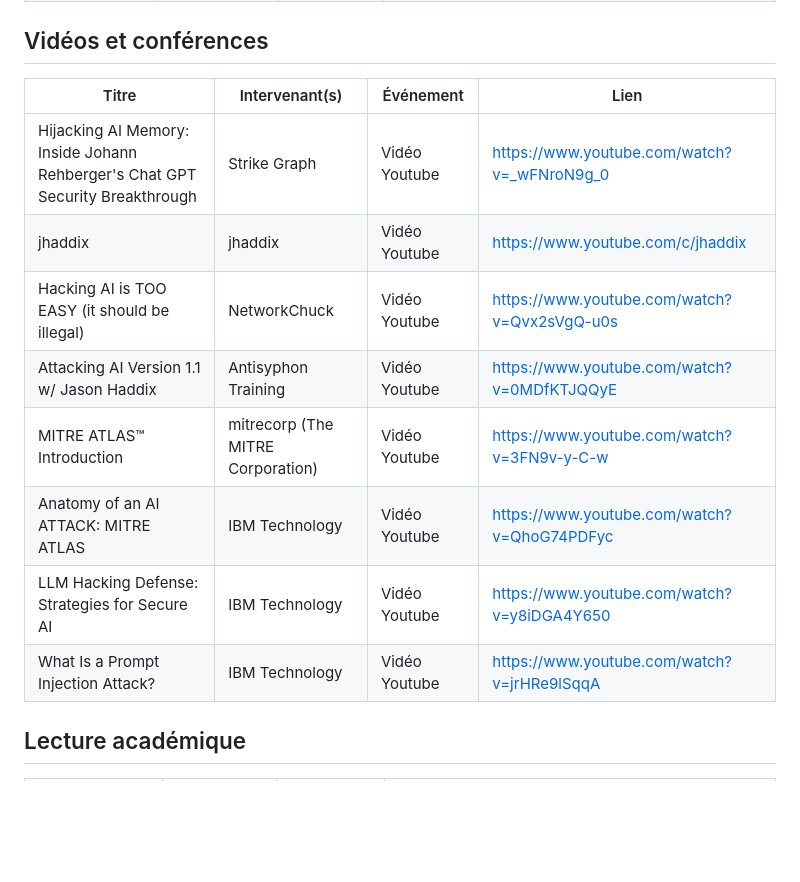
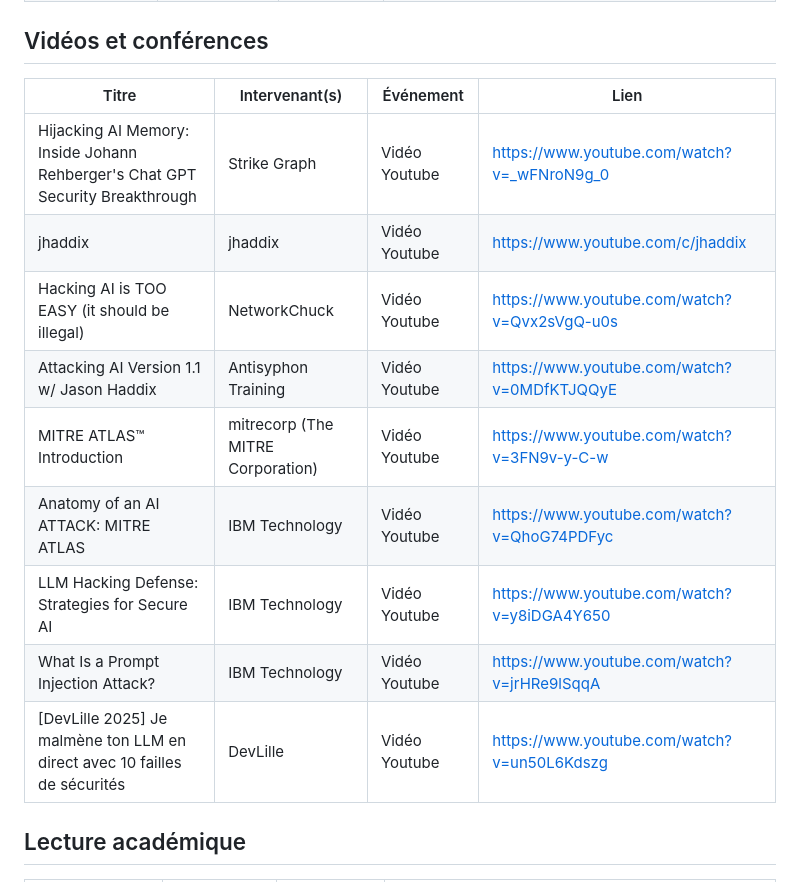
Before and after one commit to pi-2r/devfest2025-La-Guerre-des-Prompts-attaques-et-defenses-au-royaume-des-LLM, a Markdown page: resources.md, the part around the change. Drawn GitHub-style; blank space fills up the shorter version.

Commit message:
Update resources and add step_11 documentation for Tock chatbot setup

```diff
--- a/resources.md
+++ b/resources.md
@@ -85,16 +85,19 @@
 
 ## Vidéos et conférences
 
-| Titre                                                                         | Intervenant(s)                      | Événement                            | Lien                                                |
-|-------------------------------------------------------------------------------|-------------------------------------|--------------------------------------|-----------------------------------------------------|
-| Hijacking AI Memory: Inside Johann Rehberger's Chat GPT Security Breakthrough | Strike Graph                        | Vidéo Youtube                        | https://www.youtube.com/watch?v=_wFNroN9g_0         |
-| jhaddix                                                                       | jhaddix                             | Vidéo Youtube                        | https://www.youtube.com/c/jhaddix                   |
-| Hacking AI is TOO EASY (it should be illegal)                                 | NetworkChuck                        | Vidéo Youtube                        | https://www.youtube.com/watch?v=Qvx2sVgQ-u0s        |
-| Attacking AI Version 1.1 w/ Jason Haddix                                      | Antisyphon Training                 | Vidéo Youtube                        | https://www.youtube.com/watch?v=0MDfKTJQQyE         |
-| MITRE ATLAS™ Introduction                                                     | mitrecorp (The MITRE Corporation)   | Vidéo Youtube                        | https://www.youtube.com/watch?v=3FN9v-y-C-w         |
-| Anatomy of an AI ATTACK: MITRE ATLAS                                          | IBM Technology                      | Vidéo Youtube                        | https://www.youtube.com/watch?v=QhoG74PDFyc         |
-| LLM Hacking Defense: Strategies for Secure AI                                 | IBM Technology                      | Vidéo Youtube                        | https://www.youtube.com/watch?v=y8iDGA4Y650         |
-| What Is a Prompt Injection Attack?                                            | IBM Technology                      | Vidéo Youtube                        | https://www.youtube.com/watch?v=jrHRe9lSqqA         |
+| Titre                                                                          | Intervenant(s)                    | Événement                            | Lien                                                |
+|--------------------------------------------------------------------------------|-----------------------------------|--------------------------------------|-----------------------------------------------------|
+| Hijacking AI Memory: Inside Johann Rehberger's Chat GPT Security Breakthrough  | Strike Graph                      | Vidéo Youtube                        | https://www.youtube.com/watch?v=_wFNroN9g_0         |
+| jhaddix                                                                        | jhaddix                           | Vidéo Youtube                        | https://www.youtube.com/c/jhaddix                   |
+| Hacking AI is TOO EASY (it should be illegal)                                  | NetworkChuck                      | Vidéo Youtube                        | https://www.youtube.com/watch?v=Qvx2sVgQ-u0s        |
+| Attacking AI Version 1.1 w/ Jason Haddix                                       | Antisyphon Training               | Vidéo Youtube                        | https://www.youtube.com/watch?v=0MDfKTJQQyE         |
+| MITRE ATLAS™ Introduction                                                      | mitrecorp (The MITRE Corporation) | Vidéo Youtube                        | https://www.youtube.com/watch?v=3FN9v-y-C-w         |
+| Anatomy of an AI ATTACK: MITRE ATLAS                                           | IBM Technology                    | Vidéo Youtube                        | https://www.youtube.com/watch?v=QhoG74PDFyc         |
+| LLM Hacking Defense: Strategies for Secure AI                                  | IBM Technology                    | Vidéo Youtube                        | https://www.youtube.com/watch?v=y8iDGA4Y650         |
+| What Is a Prompt Injection Attack?                                             | IBM Technology                    | Vidéo Youtube                        | https://www.youtube.com/watch?v=jrHRe9lSqqA         |
+| [DevLille 2025] Je malmène ton LLM en direct avec 10 failles de sécurités      | DevLille                          | Vidéo Youtube                        | https://www.youtube.com/watch?v=un50L6Kdszg         |
+
+
 
 
 ## Lecture académique
```
Also changed, not shown: step_11.md (added, +68 -0 lines).
